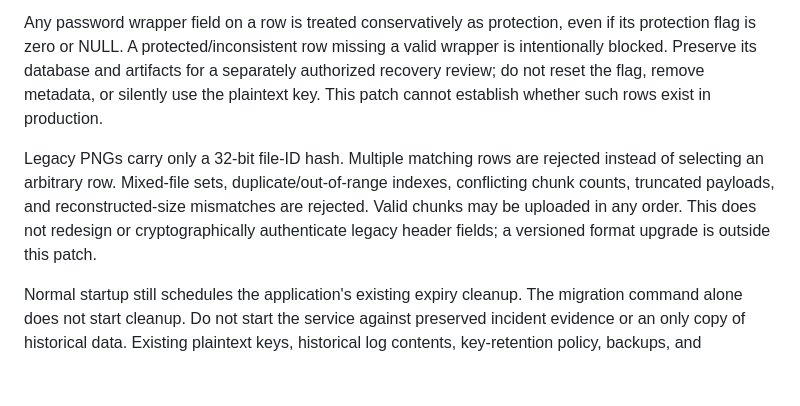
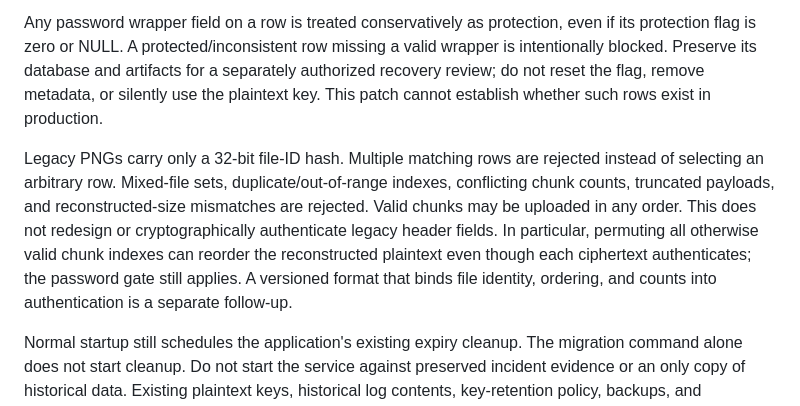
Before and after one commit to VinnyMo/inplainsight, a Markdown page: docs/security-update.md, the part around the change. Drawn GitHub-style; blank space fills up the shorter version.

Commit message:
Clarify legacy PNG ordering integrity limitation

```diff
--- a/docs/security-update.md
+++ b/docs/security-update.md
@@ -17,7 +17,7 @@ The PNG and encrypted-key formats are unchanged. Original pre-password schemas g
 
 Any password wrapper field on a row is treated conservatively as protection, even if its protection flag is zero or NULL. A protected/inconsistent row missing a valid wrapper is intentionally blocked. Preserve its database and artifacts for a separately authorized recovery review; do not reset the flag, remove metadata, or silently use the plaintext key. This patch cannot establish whether such rows exist in production.
 
-Legacy PNGs carry only a 32-bit file-ID hash. Multiple matching rows are rejected instead of selecting an arbitrary row. Mixed-file sets, duplicate/out-of-range indexes, conflicting chunk counts, truncated payloads, and reconstructed-size mismatches are rejected. Valid chunks may be uploaded in any order. This does not redesign or cryptographically authenticate legacy header fields; a versioned format upgrade is outside this patch.
+Legacy PNGs carry only a 32-bit file-ID hash. Multiple matching rows are rejected instead of selecting an arbitrary row. Mixed-file sets, duplicate/out-of-range indexes, conflicting chunk counts, truncated payloads, and reconstructed-size mismatches are rejected. Valid chunks may be uploaded in any order. This does not redesign or cryptographically authenticate legacy header fields. In particular, permuting all otherwise valid chunk indexes can reorder the reconstructed plaintext even though each ciphertext authenticates; the password gate still applies. A versioned format that binds file identity, ordering, and counts into authentication is a separate follow-up.
 
 Normal startup still schedules the application's existing expiry cleanup. The migration command alone does not start cleanup. Do not start the service against preserved incident evidence or an only copy of historical data. Existing plaintext keys, historical log contents, key-retention policy, backups, and deployment/proxy logging require separate review. This patch does not erase evidence or revoke already issued download tokens.
 
```
